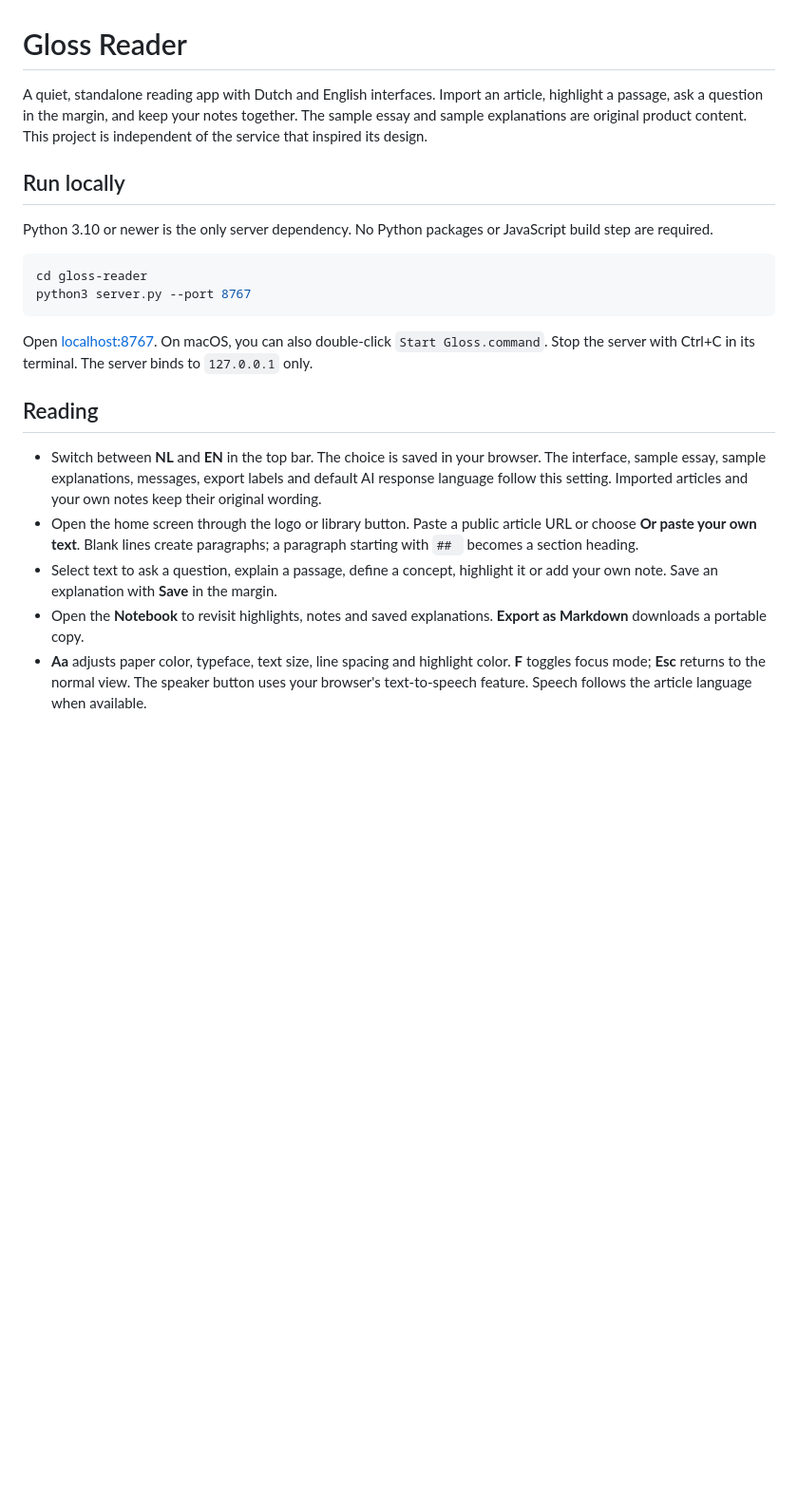
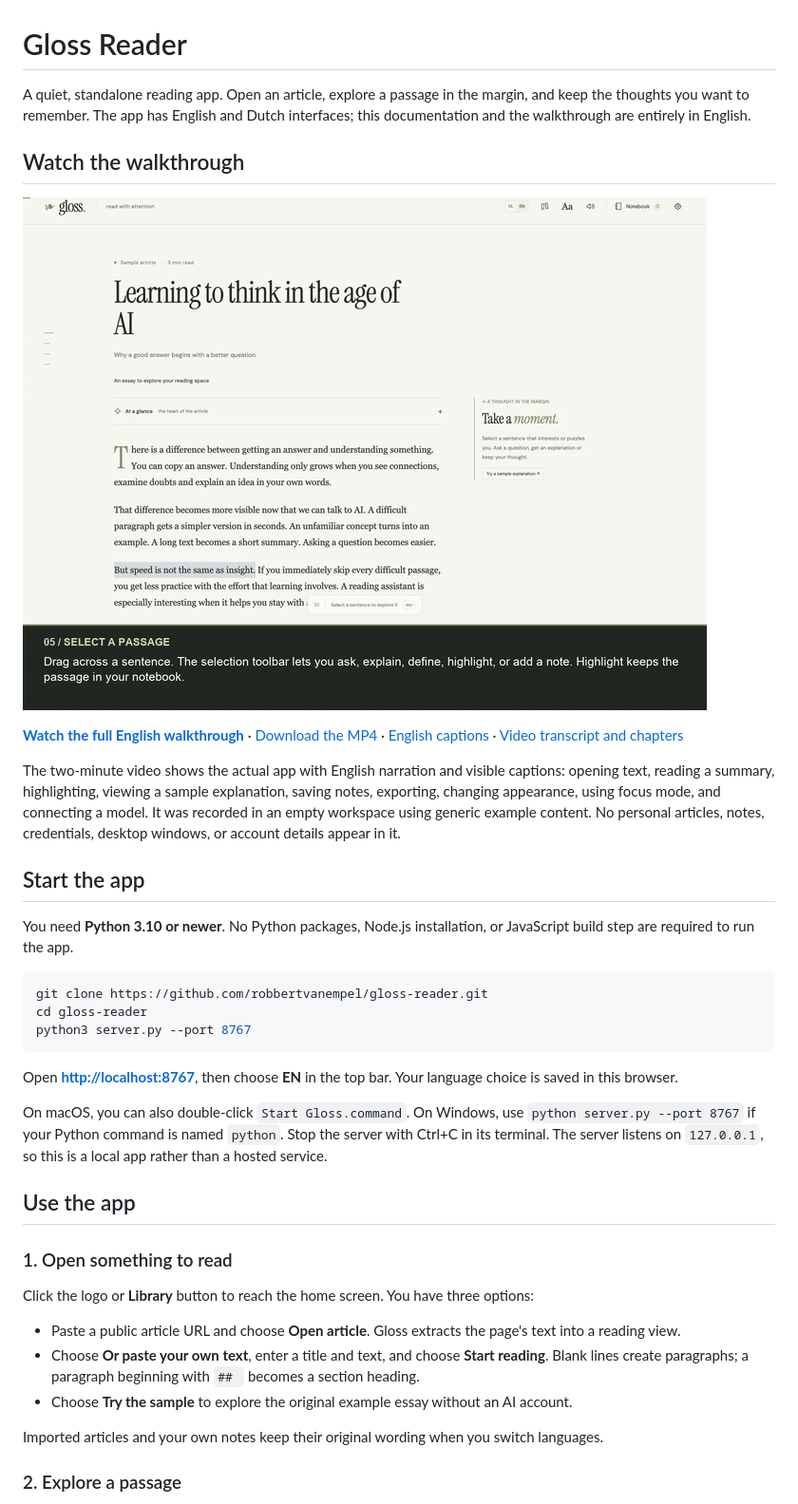
Before and after one commit to robbertvanempel/gloss-reader, a Markdown page: README.md, the part around the change printed below. Shown: that part at 95% size. GitHub-like rendering; pictures changed too: docs/demo-preview.gif (added); blank space fills up the shorter version.

Commit message:
Add English documentation and narrated video walkthrough

````diff
--- a/README.md
+++ b/README.md
@@ -1,22 +1,40 @@
 # Gloss Reader
 
-A quiet, standalone reading app with Dutch and English interfaces. Import an article, highlight a passage, ask a question in the margin, and keep your notes together. The sample essay and sample explanations are original product content. This project is independent of the service that inspired its design.
+A quiet, standalone reading app. Open an article, explore a passage in the margin, and keep the thoughts you want to remember. The app has English and Dutch interfaces; this documentation and the walkthrough are entirely in English.
 
-## Run locally
+## Watch the walkthrough
 
-Python 3.10 or newer is the only server dependency. No Python packages or JavaScript build step are required.
+[![Watch the English walkthrough](docs/demo-preview.gif)](https://robbertvanempel.github.io/gloss-reader/)
+
+**[Watch the full English walkthrough](https://robbertvanempel.github.io/gloss-reader/)** · [Download the MP4](https://github.com/robbertvanempel/gloss-reader/raw/refs/heads/main/docs/gloss-reader-walkthrough.mp4) · [English captions](docs/gloss-reader-walkthrough.vtt) · [Video transcript and chapters](docs/walkthrough.md)
+
+The two-minute video shows the actual app with English narration and visible captions: opening text, reading a summary, highlighting, viewing a sample explanation, saving notes, exporting, changing appearance, using focus mode, and connecting a model. It was recorded in an empty workspace using generic example content. No personal articles, notes, credentials, desktop windows, or account details appear in it.
+
+## Start the app
+
+You need **Python 3.10 or newer**. No Python packages, Node.js installation, or JavaScript build step are required to run the app.
 
 ```sh
+git clone https://github.com/robbertvanempel/gloss-reader.git
 cd gloss-reader
 python3 server.py --port 8767
 ```
 
-Open [localhost:8767](http://localhost:8767). On macOS, you can also double-click `Start Gloss.command`. Stop the server with Ctrl+C in its terminal. The server binds to `127.0.0.1` only.
+Open **[http://localhost:8767](http://localhost:8767)**, then choose **EN** in the top bar. Your language choice is saved in this browser.
 
-## Reading
+On macOS, you can also double-click `Start Gloss.command`. On Windows, use `python server.py --port 8767` if your Python command is named `python`. Stop the server with Ctrl+C in its terminal. The server listens on `127.0.0.1`, so this is a local app rather than a hosted service.
 
-- Switch between **NL** and **EN** in the top bar. The choice is saved in your browser. The interface, sample essay, sample explanations, messages, export labels and default AI response language follow this setting. Imported articles and your own notes keep their original wording.
-- Open the home screen through the logo or library button. Paste a public article URL or choose **Or paste your own text**. Blank lines create paragraphs; a paragraph starting with `## ` becomes a section heading.
-- Select text to ask a question, explain a passage, define a concept, highlight it or add your own note. Save an explanation with **Save** in the margin.
-- Open the **Notebook** to revisit highlights, notes and saved explanations. **Export as Markdown** downloads a portable copy.
-- **Aa** adjusts paper color, typeface, text size, line spacing and highlight color. **F** toggles focus mode; **Esc** returns to the normal view. The speaker button uses your browser's text-to-speech feature. Speech follows the article language when available.
+## Use the app
+
+### 1. Open something to read
+
+Click the logo or **Library** button to reach the home screen. You have three options:
+
+- Paste a public article URL and choose **Open article**. Gloss extracts the page's text into a reading view.
+- Choose **Or paste your own text**, enter a title and text, and choose **Start reading**. Blank lines create paragraphs; a paragraph beginning with `## ` becomes a section heading.
+- Choose **Try the sample** to explore the original example essay without an AI account.
+
+Imported articles and your own notes keep their original wording when you switch languages.
+
+### 2. Explore a passage
+
````
Also changed, not shown: other parts of README.md (+79 -16 lines), docs/user-guide.md (added, +97 -0 lines), docs/walkthrough.md (added, +76 -0 lines), docs/demo-poster.jpg (added), 4 other files.
